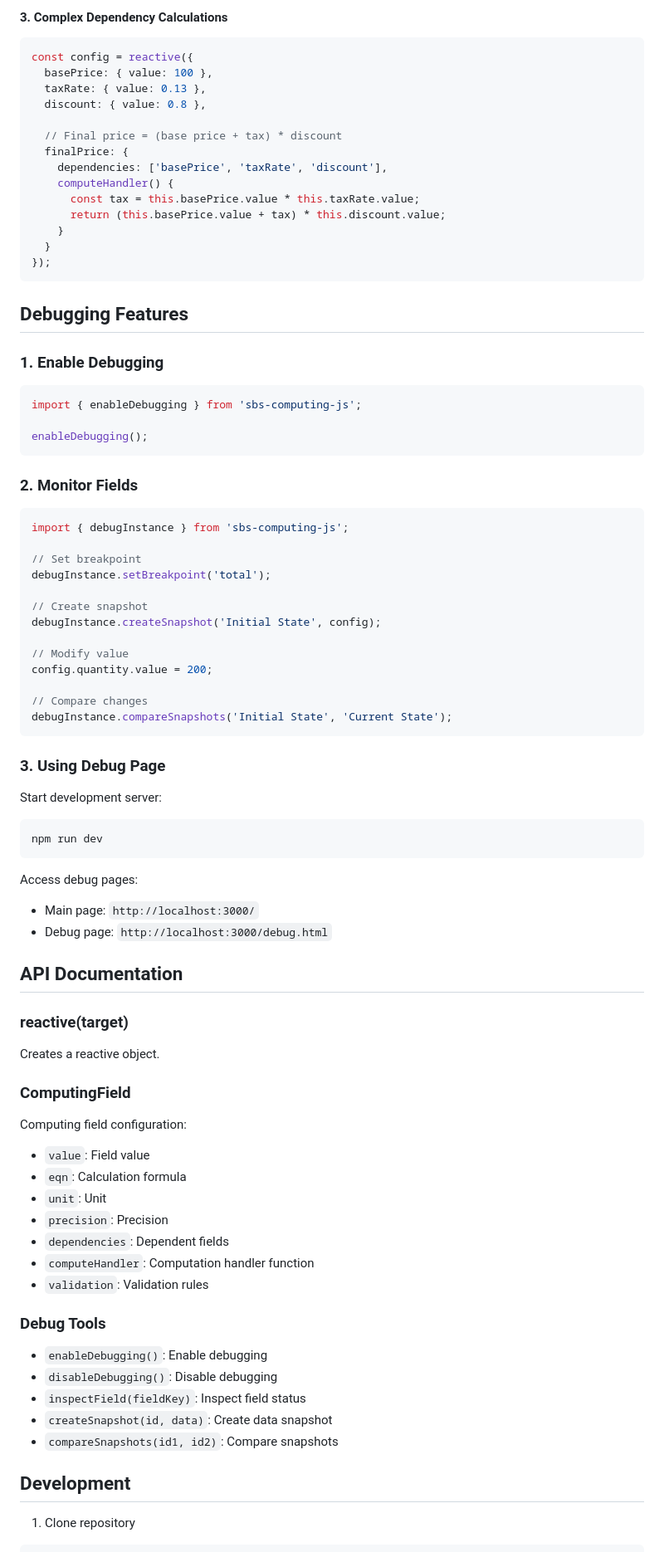
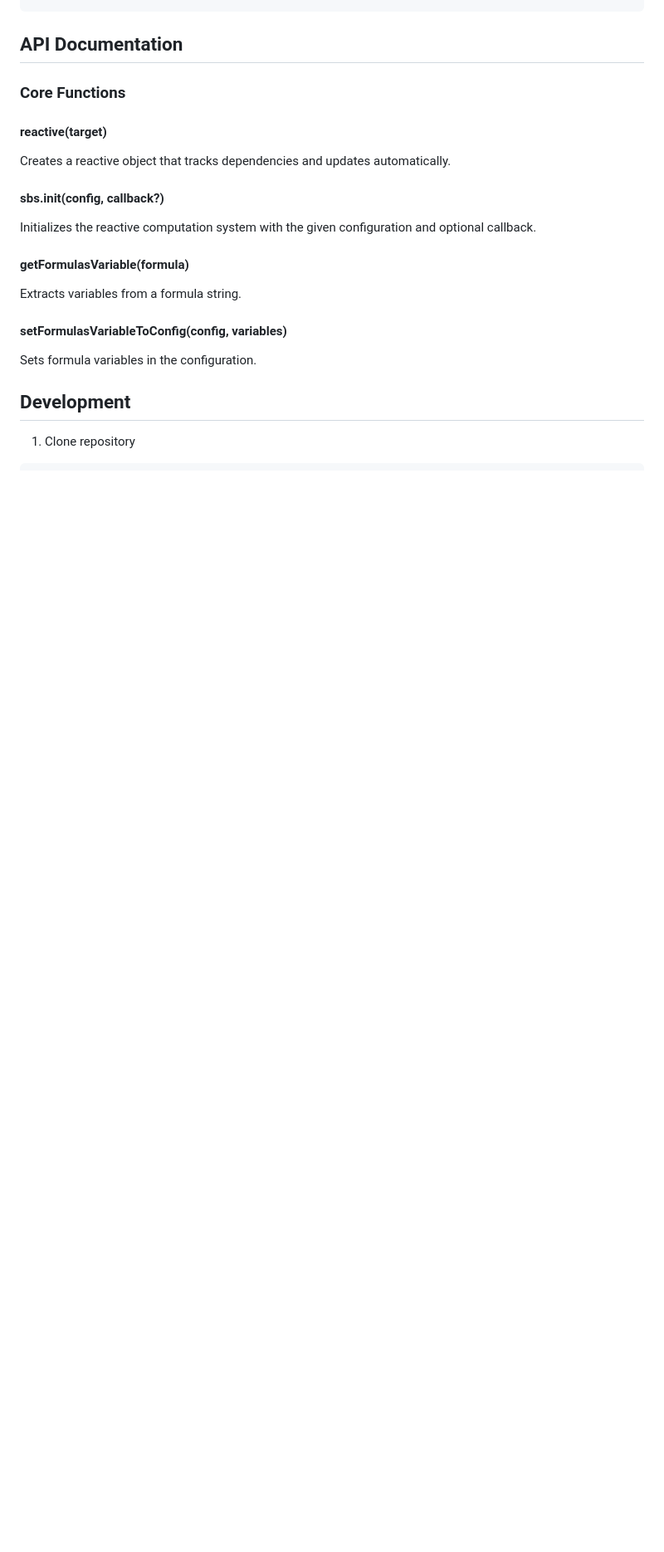
Before and after one commit to PancrasLi/sbs-computing, a Markdown page: README.md, the part around the change printed below. Shown: that part at 83% size. Drawn GitHub-style; blank space fills up the shorter version.

````diff
--- a/README.md
+++ b/README.md
@@ -113,79 +97,19 @@ const config = reactive({
-#### 3. Complex Dependency Calculations
-```javascript
-const config = reactive({
-  basePrice: { value: 100 },
-  taxRate: { value: 0.13 },
-  discount: { value: 0.8 },
-
-  // Final price = (base price + tax) * discount
-  finalPrice: {
-    dependencies: ['basePrice', 'taxRate', 'discount'],
-    computeHandler() {
-      const tax = this.basePrice.value * this.taxRate.value;
-      return (this.basePrice.value + tax) * this.discount.value;
-    }
-  }
-});
-```
-
-## Debugging Features
-
-### 1. Enable Debugging
-```javascript
-import { enableDebugging } from 'sbs-computing-js';
-
-enableDebugging();
-```
-
-### 2. Monitor Fields
-```javascript
-import { debugInstance } from 'sbs-computing-js';
-
-// Set breakpoint
-debugInstance.setBreakpoint('total');
-
-// Create snapshot
-debugInstance.createSnapshot('Initial State', config);
-
-// Modify value
-config.quantity.value = 200;
-
-// Compare changes
-debugInstance.compareSnapshots('Initial State', 'Current State');
-```
-
-### 3. Using Debug Page
-
-Start development server:
-```bash
-npm run dev
-```
-
-Access debug pages:
-- Main page: `http://localhost:3000/`
-- Debug page: `http://localhost:3000/debug.html`
 
 ## API Documentation
 
-### reactive(target)
-Creates a reactive object.
+### Core Functions
 
-### ComputingField
-Computing field configuration:
-- `value`: Field value
-- `eqn`: Calculation formula
-- `unit`: Unit
-- `precision`: Precision
-- `dependencies`: Dependent fields
-- `computeHandler`: Computation handler function
-- `validation`: Validation rules
+#### reactive(target)
+Creates a reactive object that tracks dependencies and updates automatically.
 
-### Debug Tools
-- `enableDebugging()`: Enable debugging
-- `disableDebugging()`: Disable debugging
-- `inspectField(fieldKey)`: Inspect field status
-- `createSnapshot(id, data)`: Create data snapshot
-- `compareSnapshots(id1, id2)`: Compare snapshots
+#### sbs.init(config, callback?)
+Initializes the reactive computation system with the given configuration and optional callback.
+
+#### getFormulasVariable(formula)
+Extracts variables from a formula string.
+
+#### setFormulasVariableToConfig(config, variables)
+Sets formula variables in the configuration.
 
 ## Development
 
````
Also changed, not shown: other parts of README.md (+97 -188 lines).
